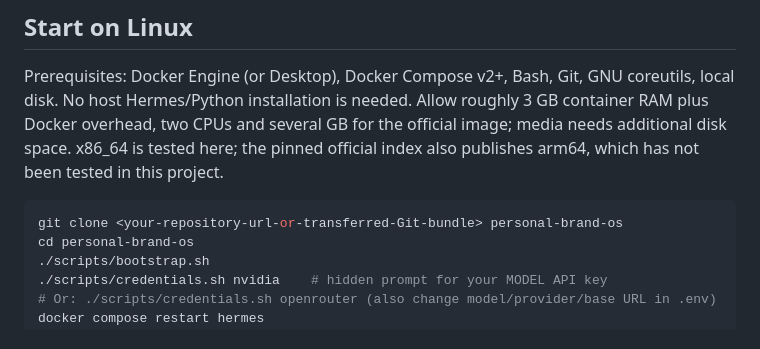
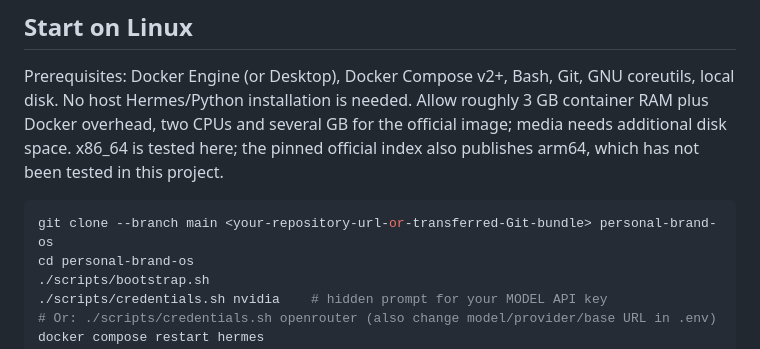
Before and after one commit to xolotlwastaken/Personal-Brand-OS, a Markdown page: README.md, the part around the change. Rendered like a GitHub page.

Commit message:
docs: export only the release branch in migration bundles

````diff
--- a/README.md
+++ b/README.md
@@ -7,7 +7,7 @@ A portable content team: one official Hermes container, seven named persistent p
 Prerequisites: Docker Engine (or Desktop), Docker Compose v2+, Bash, Git, GNU coreutils, local disk. No host Hermes/Python installation is needed. Allow roughly 3 GB container RAM plus Docker overhead, two CPUs and several GB for the official image; media needs additional disk space. x86_64 is tested here; the pinned official index also publishes arm64, which has not been tested in this project.
 
 ```bash
-git clone <your-repository-url-or-transferred-Git-bundle> personal-brand-os
+git clone --branch main <your-repository-url-or-transferred-Git-bundle> personal-brand-os
 cd personal-brand-os
 ./scripts/bootstrap.sh
 ./scripts/credentials.sh nvidia    # hidden prompt for your MODEL API key
````
Also changed, not shown: docs/deployment.md (+2 -2 lines).
